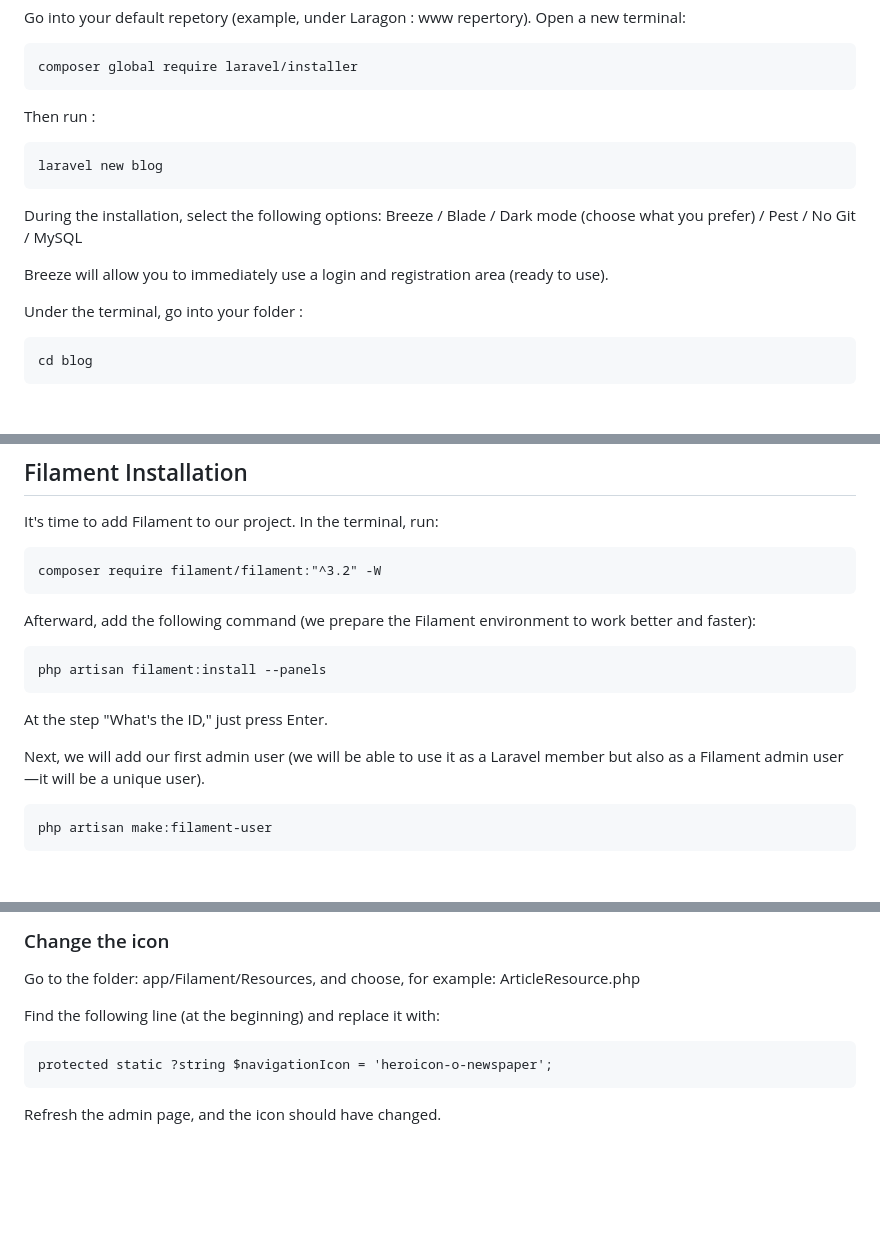
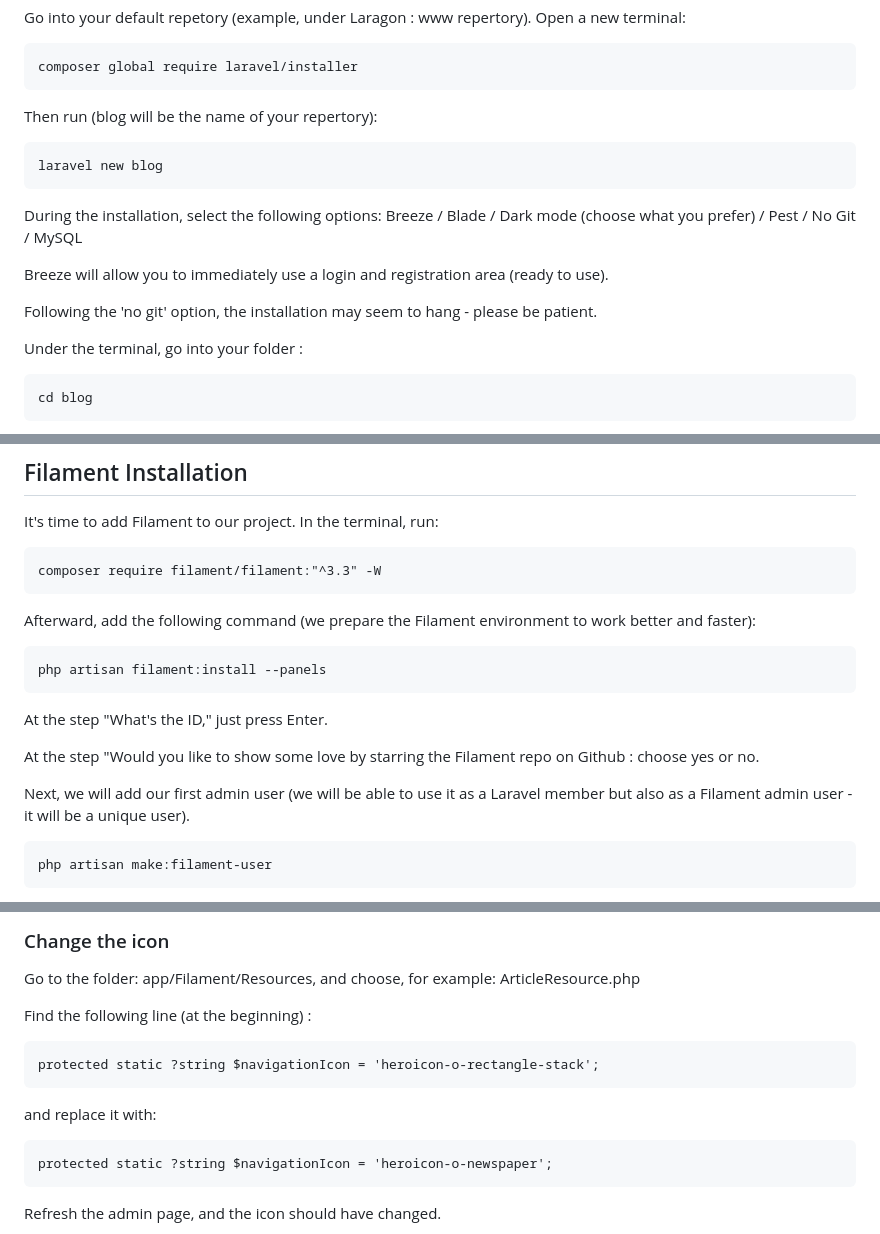
Before and after one commit to ImadeusF/Laravel-Filament-Basic-Tutorial, a Markdown page: README.md, 3 parts joined by grey strips. GitHub-like rendering; blank space fills up the shorter version.

````diff
--- a/README.md
+++ b/README.md
@@ -18,7 +18,7 @@ Go into your default repetory (example, under Laragon : www repertory). Open a n
 ```
 composer global require laravel/installer
 ```
-Then run :
+Then run (blog will be the name of your repertory):
 ```
 laravel new blog
 ```
@@ -27,6 +27,8 @@ During the installation, select the following options:
 Breeze / Blade / Dark mode (choose what you prefer) / Pest / No Git / MySQL
 
 Breeze will allow you to immediately use a login and registration area (ready to use).
+
+Following the 'no git' option, the installation may seem to hang - please be patient.
 
 Under the terminal, go into your folder :
 ```
@@ -62,7 +64,7 @@ If everything is working correctly, you will see the tables added with a green "
 It's time to add Filament to our project.
 In the terminal, run:
 ```
-composer require filament/filament:"^3.2" -W
+composer require filament/filament:"^3.3" -W
 ```
 Afterward, add the following command (we prepare the Filament environment to work better and faster):
 ```
@@ -70,7 +72,9 @@ php artisan filament:install --panels
 ```
 At the step "What's the ID," just press Enter.
 
-Next, we will add our first admin user (we will be able to use it as a Laravel member but also as a Filament admin user—it will be a unique user).
+At the step "Would you like to show some love by starring the Filament repo on Github : choose yes or no.
+
+Next, we will add our first admin user (we will be able to use it as a Laravel member but also as a Filament admin user - it will be a unique user).
 ```
 php artisan make:filament-user
 ```
@@ -186,7 +190,11 @@ Okay, but at this point, you might want to customize this menu a bit. This is qu
 ### Change the icon
 Go to the folder: app/Filament/Resources, and choose, for example: ArticleResource.php
 
-Find the following line (at the beginning) and replace it with:
+Find the following line (at the beginning) :
+```
+protected static ?string $navigationIcon = 'heroicon-o-rectangle-stack';
+```
+and replace it with:
 ```
 protected static ?string $navigationIcon = 'heroicon-o-newspaper';
 ```
````
Also changed, not shown: other parts of README.md (+5 -5 lines).
